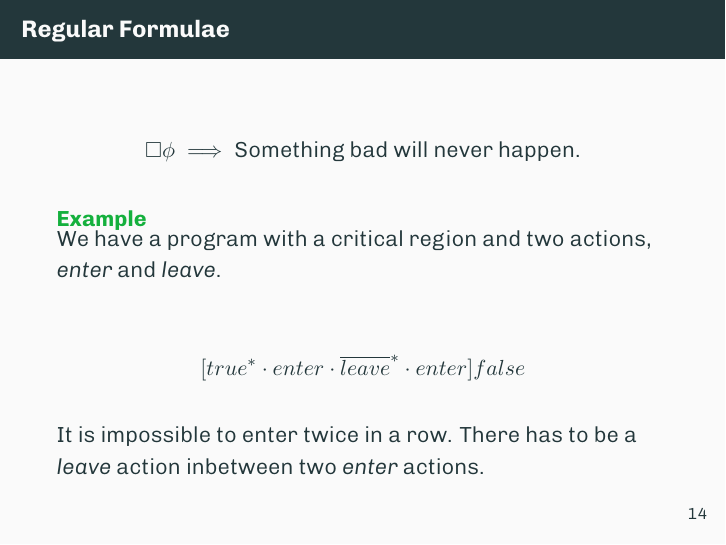
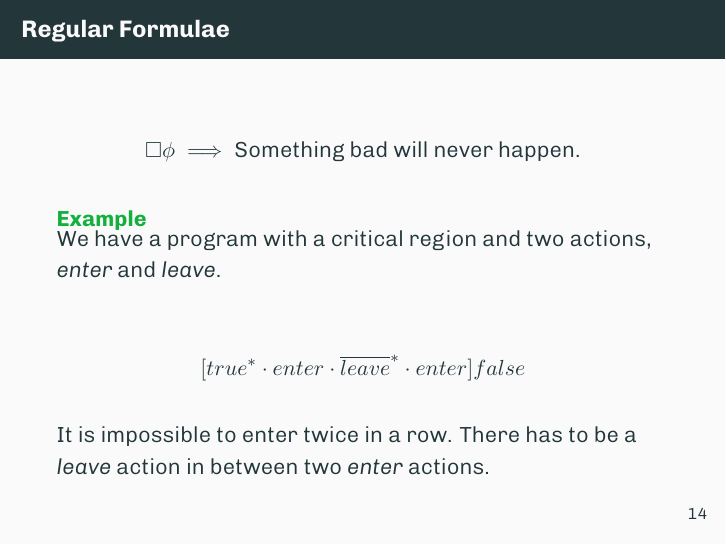
Before and after one commit to reitermarkus/process-calculi, LaTeX slides (presentation.tex): page 15 of 16. Compiled offline with XeLaTeX.

Commit message:
Fix typo.

```diff
--- a/presentation.tex
+++ b/presentation.tex
@@ -256,7 +256,7 @@
         [true^*\cdot enter \cdot \overline{leave}^* \cdot enter]false
       \end{align*}
 
-      It is impossible to enter twice in a row. There has to be a \textit{leave} action inbetween two \textit{enter} actions.
+      It is impossible to enter twice in a row. There has to be a \textit{leave} action in between two \textit{enter} actions.
     \end{exampleblock}
   \end{frame}
 
```
